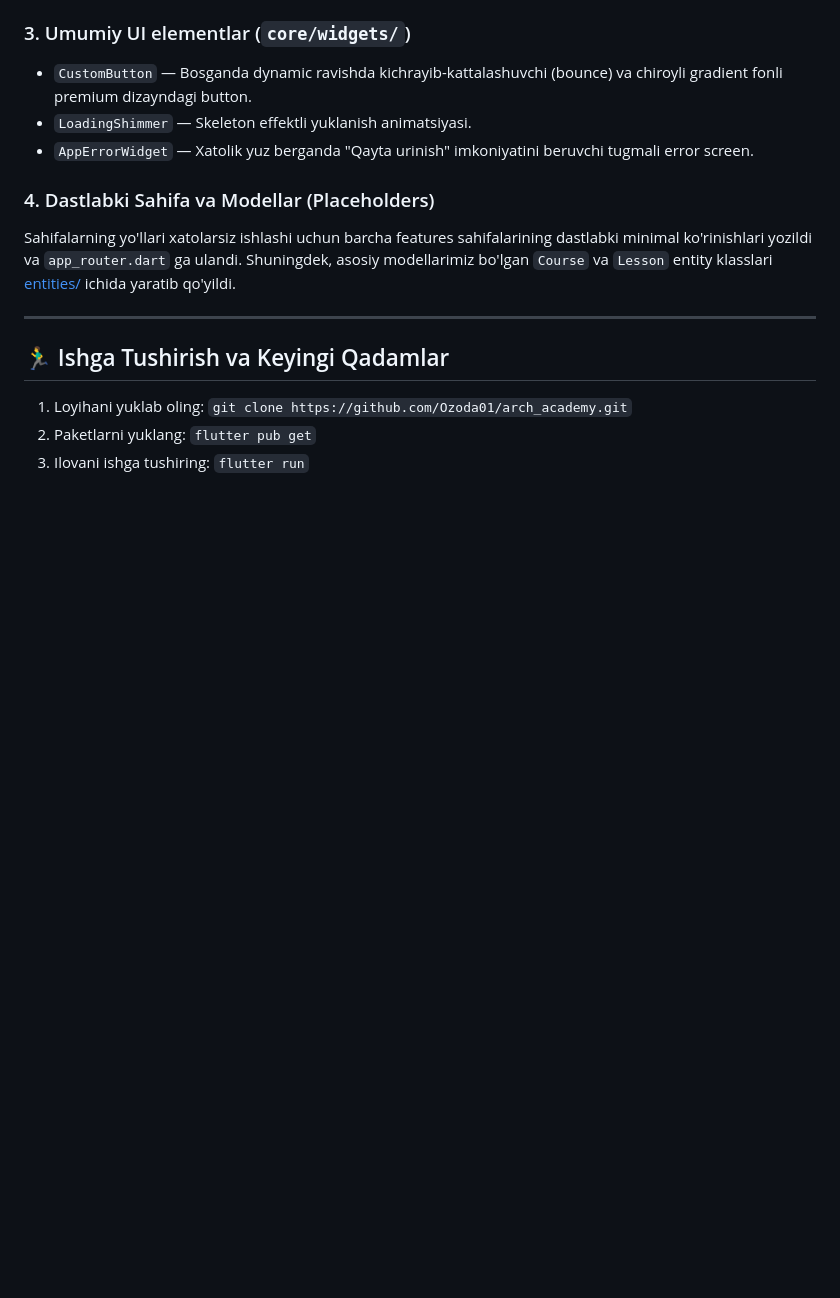
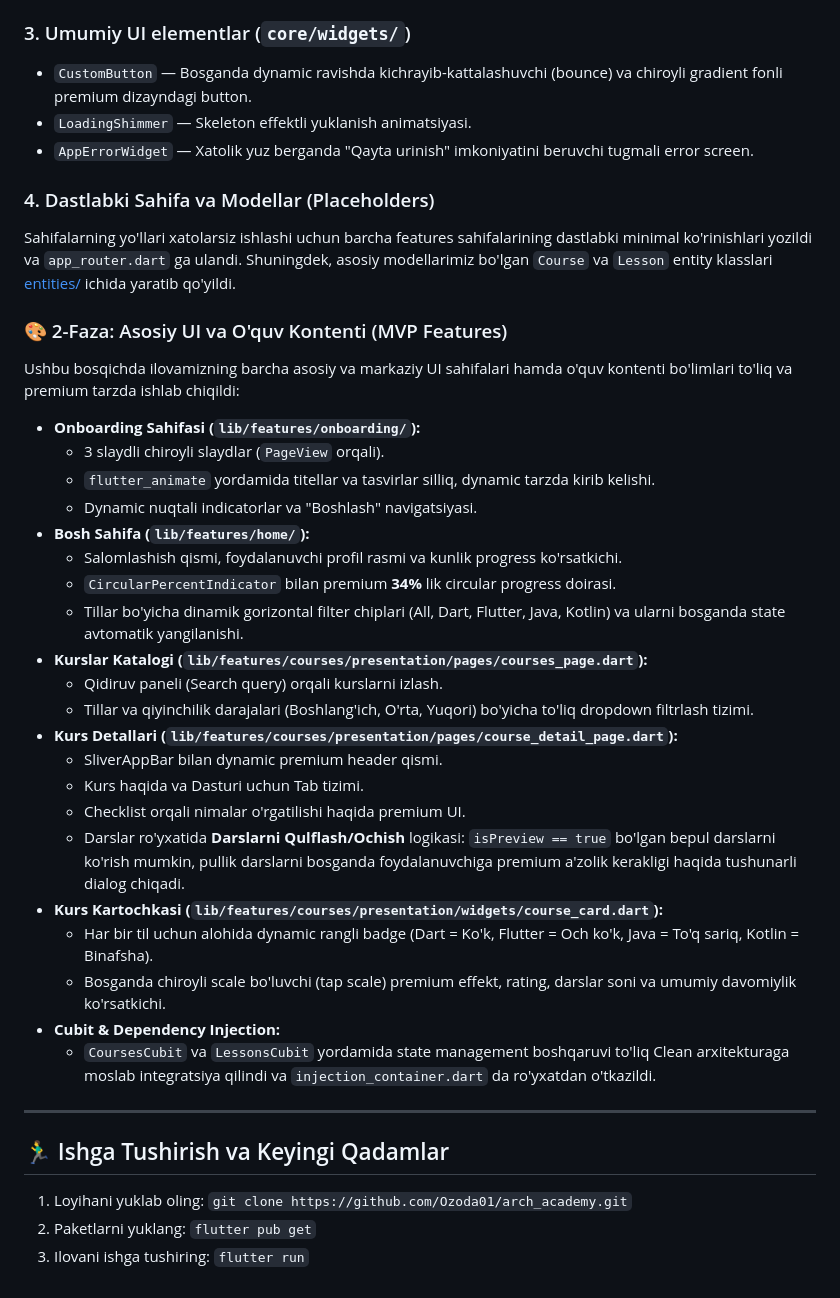
Before and after one commit to Ozoda01/arch_academy, a Markdown page: README.md, the part around the change. Rendered like a GitHub page; blank space fills up the shorter version.

Commit message:
docs: document Phase 2 MVP UI implementation in README

```diff
--- a/README.md
+++ b/README.md
@@ -66,6 +66,30 @@ Loyiha ishlashi uchun zarur bo'lgan barcha eng so'nggi va barqaror paketlar bog'
 ### 4. Dastlabki Sahifa va Modellar (Placeholders)
 Sahifalarning yo'llari xatolarsiz ishlashi uchun barcha features sahifalarining dastlabki minimal ko'rinishlari yozildi va `app_router.dart` ga ulandi. Shuningdek, asosiy modellarimiz bo'lgan `Course` va `Lesson` entity klasslari [entities/](file:///c:/Flutter%20projects/arch_academy/lib/features/courses/domain/entities) ichida yaratib qo'yildi.
 
+### 🎨 2-Faza: Asosiy UI va O'quv Kontenti (MVP Features)
+Ushbu bosqichda ilovamizning barcha asosiy va markaziy UI sahifalari hamda o'quv kontenti bo'limlari to'liq va premium tarzda ishlab chiqildi:
+*   **Onboarding Sahifasi (`lib/features/onboarding/`):**
+    *   3 slaydli chiroyli slaydlar (`PageView` orqali).
+    *   `flutter_animate` yordamida titellar va tasvirlar silliq, dynamic tarzda kirib kelishi.
+    *   Dynamic nuqtali indicatorlar va "Boshlash" navigatsiyasi.
+*   **Bosh Sahifa (`lib/features/home/`):**
+    *   Salomlashish qismi, foydalanuvchi profil rasmi va kunlik progress ko'rsatkichi.
+    *   `CircularPercentIndicator` bilan premium **34%** lik circular progress doirasi.
+    *   Tillar bo'yicha dinamik gorizontal filter chiplari (All, Dart, Flutter, Java, Kotlin) va ularni bosganda state avtomatik yangilanishi.
+*   **Kurslar Katalogi (`lib/features/courses/presentation/pages/courses_page.dart`):**
+    *   Qidiruv paneli (Search query) orqali kurslarni izlash.
+    *   Tillar va qiyinchilik darajalari (Boshlang'ich, O'rta, Yuqori) bo'yicha to'liq dropdown filtrlash tizimi.
+*   **Kurs Detallari (`lib/features/courses/presentation/pages/course_detail_page.dart`):**
+    *   SliverAppBar bilan dynamic premium header qismi.
+    *   Kurs haqida va Dasturi uchun Tab tizimi.
+    *   Checklist orqali nimalar o'rgatilishi haqida premium UI.
+    *   Darslar ro'yxatida **Darslarni Qulflash/Ochish** logikasi: `isPreview == true` bo'lgan bepul darslarni ko'rish mumkin, pullik darslarni bosganda foydalanuvchiga premium a'zolik kerakligi haqida tushunarli dialog chiqadi.
+*   **Kurs Kartochkasi (`lib/features/courses/presentation/widgets/course_card.dart`):**
+    *   Har bir til uchun alohida dynamic rangli badge (Dart = Ko'k, Flutter = Och ko'k, Java = To'q sariq, Kotlin = Binafsha).
+    *   Bosganda chiroyli scale bo'luvchi (tap scale) premium effekt, rating, darslar soni va umumiy davomiylik ko'rsatkichi.
+*   **Cubit & Dependency Injection:**
+    *   `CoursesCubit` va `LessonsCubit` yordamida state management boshqaruvi to'liq Clean arxitekturaga moslab integratsiya qilindi va `injection_container.dart` da ro'yxatdan o'tkazildi.
+
 ---
 
 ## 🏃‍♂️ Ishga Tushirish va Keyingi Qadamlar
```
